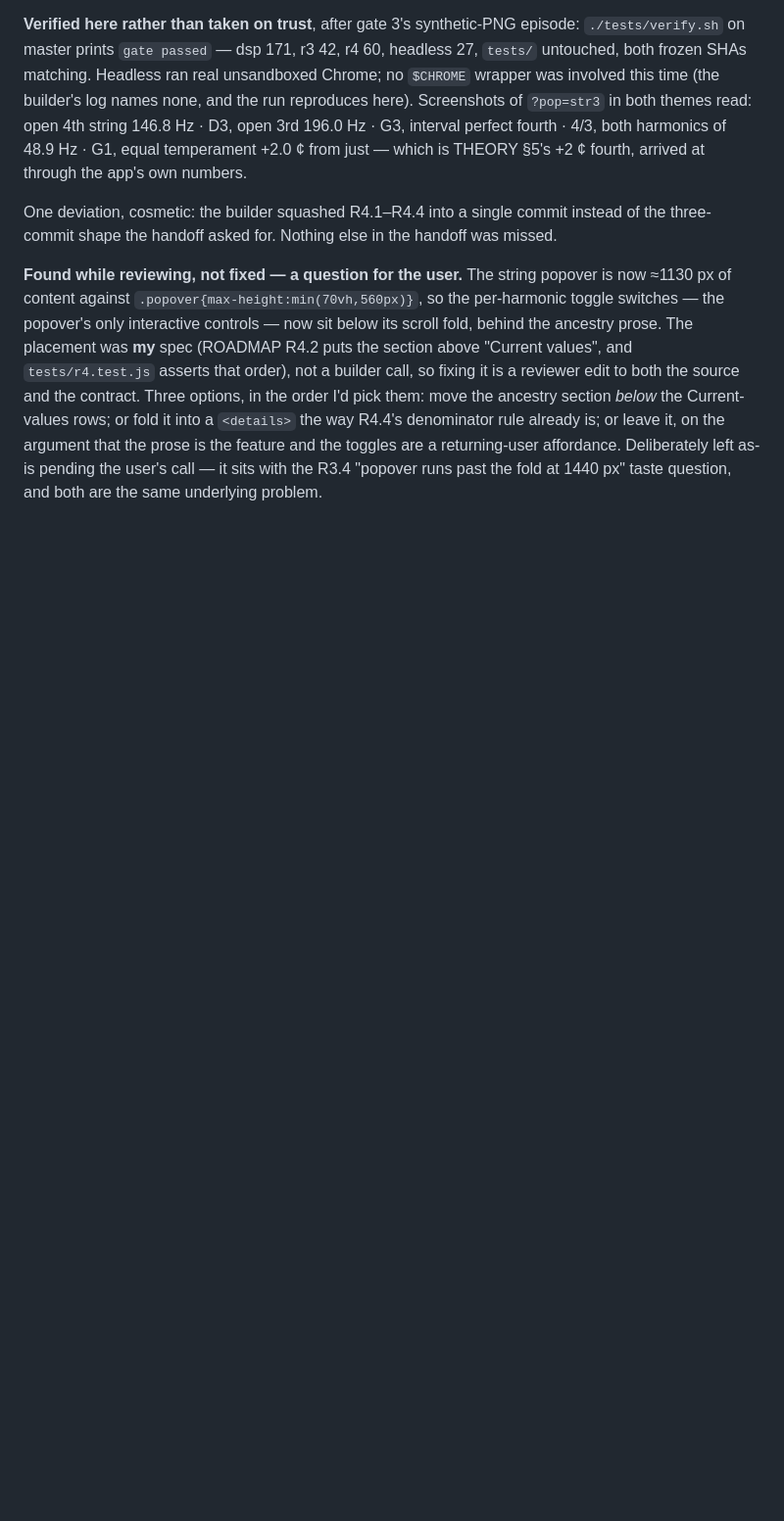
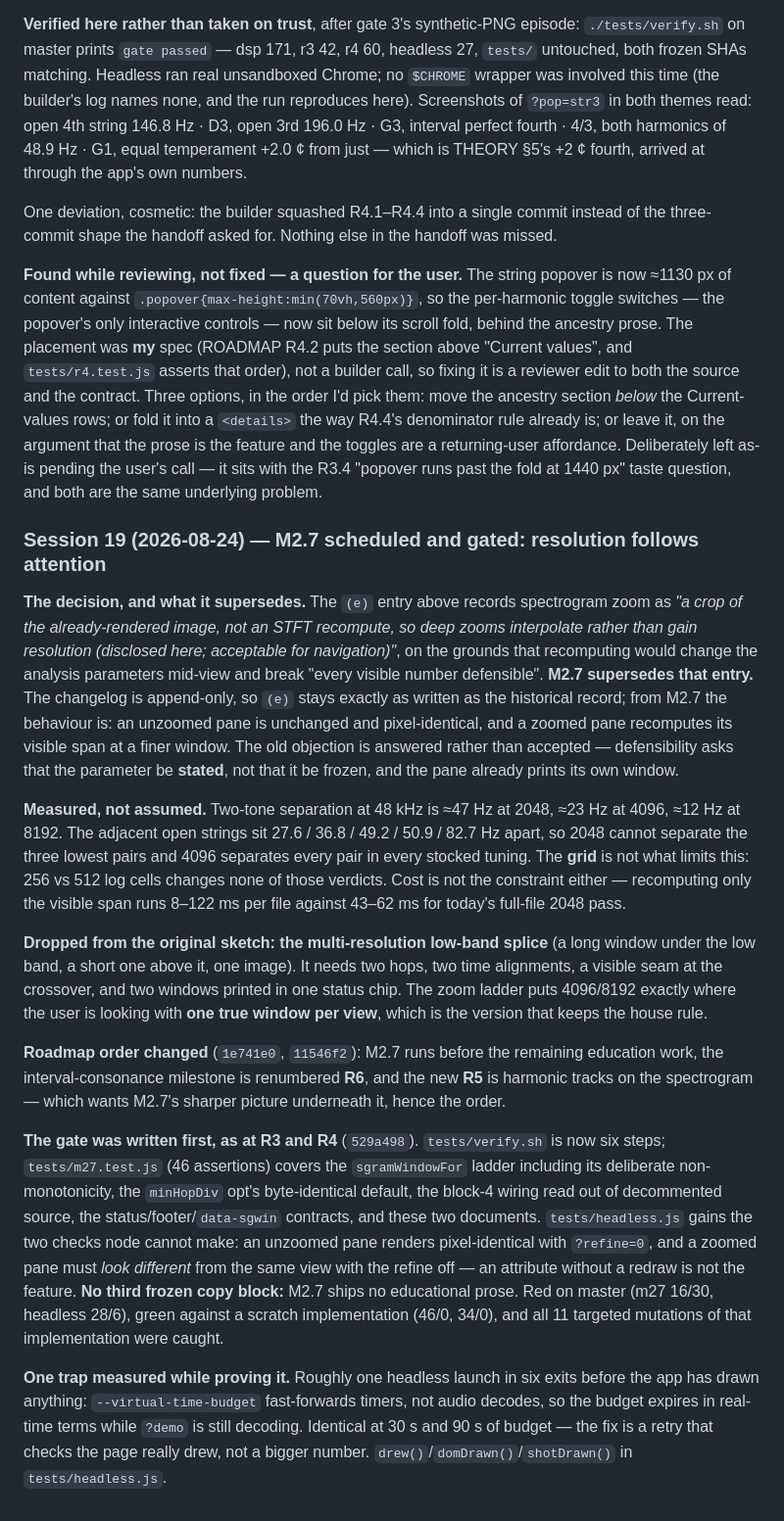
Before and after one commit to mdzahidh/guitarscope, a Markdown page: SPEC.md, the part around the change. Shown at 98% size. Drawn GitHub-style; blank space fills up the shorter version.

```diff
--- a/SPEC.md
+++ b/SPEC.md
@@ -1113,3 +1113,51 @@ denominator rule already is; or leave it, on the argument that the prose is the
 feature and the toggles are a returning-user affordance. Deliberately left as-is
 pending the user's call — it sits with the R3.4 "popover runs past the fold at
 1440 px" taste question, and both are the same underlying problem.
+
+### Session 19 (2026-08-24) — M2.7 scheduled and gated: resolution follows attention
+
+**The decision, and what it supersedes.** The `(e)` entry above records spectrogram
+zoom as *"a crop of the already-rendered image, not an STFT recompute, so deep zooms
+interpolate rather than gain resolution (disclosed here; acceptable for navigation)"*,
+on the grounds that recomputing would change the analysis parameters mid-view and break
+"every visible number defensible". **M2.7 supersedes that entry.** The changelog is
+append-only, so `(e)` stays exactly as written as the historical record; from M2.7 the
+behaviour is: an unzoomed pane is unchanged and pixel-identical, and a zoomed pane
+recomputes its visible span at a finer window. The old objection is answered rather
+than accepted — defensibility asks that the parameter be **stated**, not that it be
+frozen, and the pane already prints its own window.
+
+**Measured, not assumed.** Two-tone separation at 48 kHz is ≈47 Hz at 2048, ≈23 Hz at
+4096, ≈12 Hz at 8192. The adjacent open strings sit 27.6 / 36.8 / 49.2 / 50.9 / 82.7 Hz
+apart, so 2048 cannot separate the three lowest pairs and 4096 separates every pair in
+every stocked tuning. The **grid** is not what limits this: 256 vs 512 log cells changes
+none of those verdicts. Cost is not the constraint either — recomputing only the visible
+span runs 8–122 ms per file against 43–62 ms for today's full-file 2048 pass.
+
+**Dropped from the original sketch: the multi-resolution low-band splice** (a long
+window under the low band, a short one above it, one image). It needs two hops, two time
+alignments, a visible seam at the crossover, and two windows printed in one status chip.
+The zoom ladder puts 4096/8192 exactly where the user is looking with **one true window
+per view**, which is the version that keeps the house rule.
+
+**Roadmap order changed** (`1e741e0`, `11546f2`): M2.7 runs before the remaining
+education work, the interval-consonance milestone is renumbered **R6**, and the new
+**R5** is harmonic tracks on the spectrogram — which wants M2.7's sharper picture
+underneath it, hence the order.
+
+**The gate was written first, as at R3 and R4** (`529a498`). `tests/verify.sh` is now
+six steps; `tests/m27.test.js` (46 assertions) covers the `sgramWindowFor` ladder
+including its deliberate non-monotonicity, the `minHopDiv` opt's byte-identical default,
+the block-4 wiring read out of decommented source, the status/footer/`data-sgwin`
+contracts, and these two documents. `tests/headless.js` gains the two checks node cannot
+make: an unzoomed pane renders pixel-identical with `?refine=0`, and a zoomed pane must
+*look different* from the same view with the refine off — an attribute without a redraw
+is not the feature. **No third frozen copy block:** M2.7 ships no educational prose.
+Red on master (m27 16/30, headless 28/6), green against a scratch implementation
+(46/0, 34/0), and all 11 targeted mutations of that implementation were caught.
+
+**One trap measured while proving it.** Roughly one headless launch in six exits before
+the app has drawn anything: `--virtual-time-budget` fast-forwards timers, not audio
+decodes, so the budget expires in real-time terms while `?demo` is still decoding.
+Identical at 30 s and 90 s of budget — the fix is a retry that checks the page really
+drew, not a bigger number. `drew()`/`domDrawn()`/`shotDrawn()` in `tests/headless.js`.
```
Also changed, not shown: docs/ARCHITECTURE.md (+22 -8 lines).
